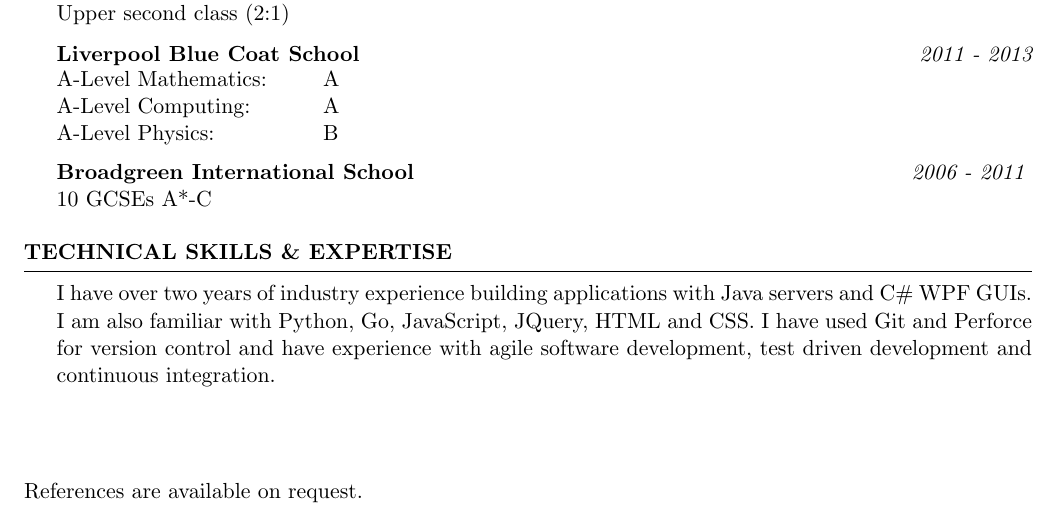
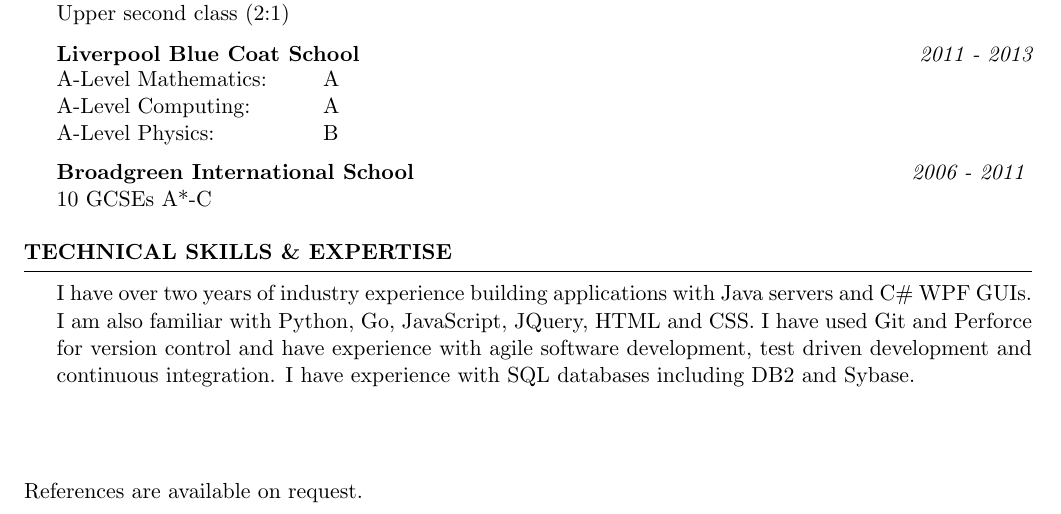
Before and after one commit to sean-duffy/cv, a LaTeX CV (resume.tex): part of the page, cut so that both start at the same text. Compiled offline with pdfLaTeX.

Commit message:
added more

```diff
--- a/resume.tex
+++ b/resume.tex
@@ -43,7 +43,7 @@
   	\end{rSection}
 
 	\begin{rSection}{Technical Skills \& Expertise }
-		I have over two years of industry experience building applications with Java servers and C\# WPF GUIs. I am also familiar with Python, Go, JavaScript, JQuery, HTML and CSS. I have used Git and Perforce for version control and have experience with agile software development,  test driven development and continuous integration.
+		I have over two years of industry experience building applications with Java servers and C\# WPF GUIs. I am also familiar with Python, Go, JavaScript, JQuery, HTML and CSS. I have used Git and Perforce for version control and have experience with agile software development,  test driven development and continuous integration. I have experience with SQL databases including DB2 and Sybase.
 	\end{rSection}
 
 	\vspace*{\fill}
```
